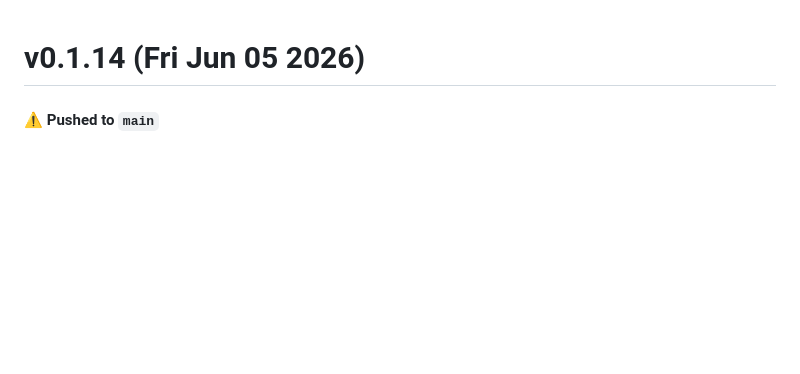
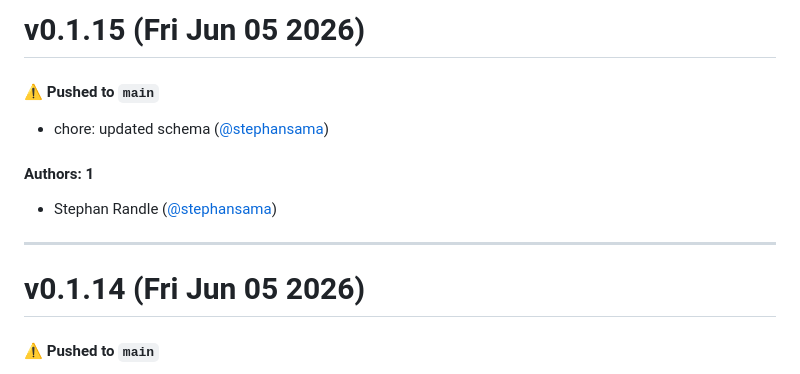
Before and after one commit to stephansama/jabol, a Markdown page: CHANGELOG.md, the part around the change. Rendered like a GitHub page; blank space fills up the shorter version.

Commit message:
Update CHANGELOG.md [skip ci]

```diff
--- a/CHANGELOG.md
+++ b/CHANGELOG.md
@@ -1,3 +1,15 @@
+# v0.1.15 (Fri Jun 05 2026)
+
+#### ⚠️ Pushed to `main`
+
+- chore: updated schema ([@stephansama](https://github.com/stephansama))
+
+#### Authors: 1
+
+- Stephan Randle ([@stephansama](https://github.com/stephansama))
+
+---
+
 # v0.1.14 (Fri Jun 05 2026)
 
 #### ⚠️ Pushed to `main`
```
